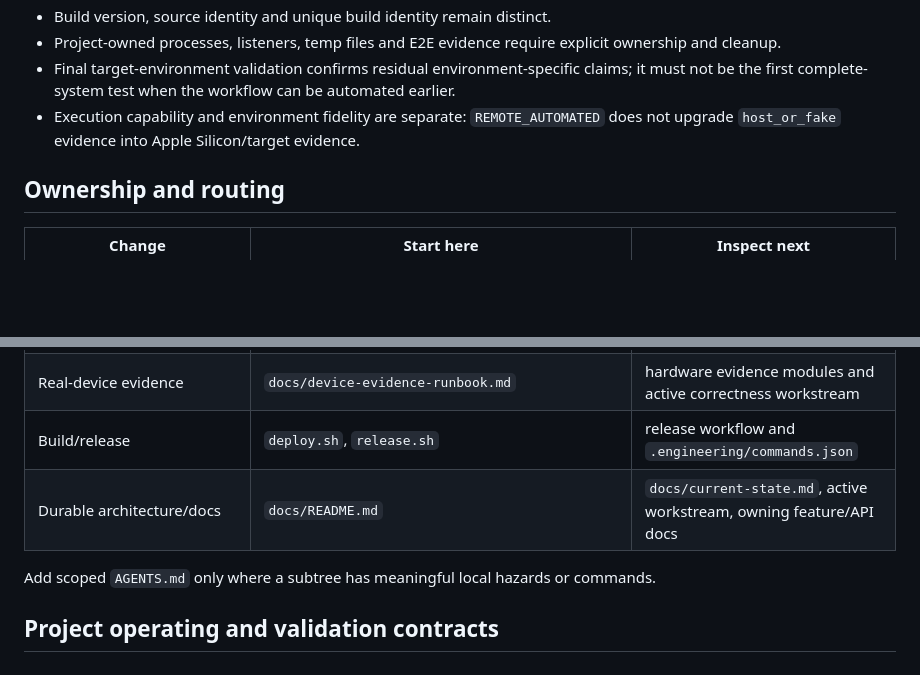
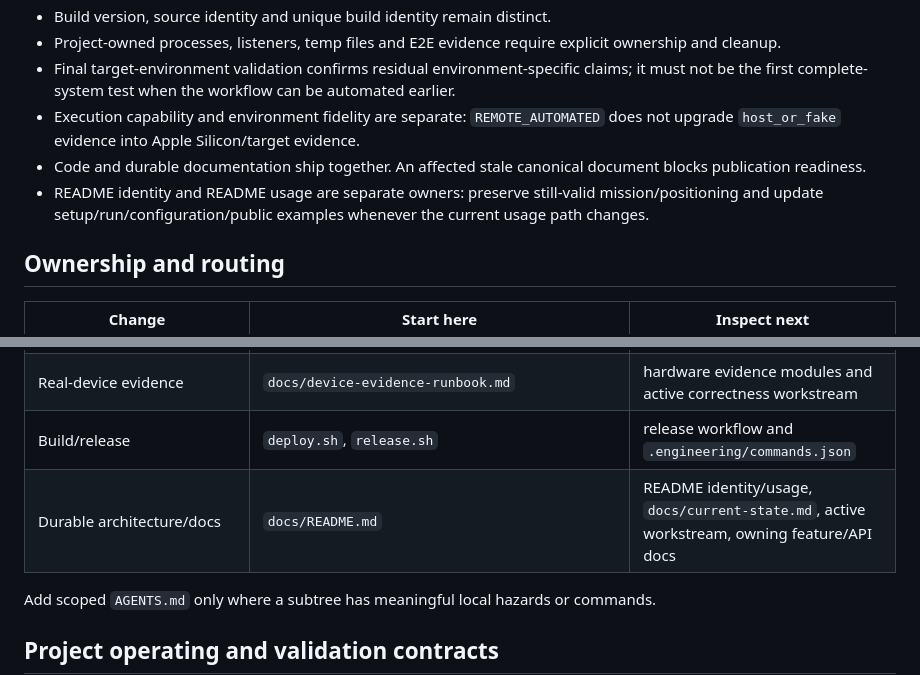
Before and after one commit to daniele21/local-llm-server, a Markdown page: AGENTS.md, 2 parts joined by grey strips. GitHub-like rendering; blank space fills up the shorter version.

```diff
--- a/AGENTS.md
+++ b/AGENTS.md
@@ -25,6 +25,8 @@ Local LLM Server is a local-first AI control plane and evaluation harness. It ex
 - Project-owned processes, listeners, temp files and E2E evidence require explicit ownership and cleanup.
 - Final target-environment validation confirms residual environment-specific claims; it must not be the first complete-system test when the workflow can be automated earlier.
 - Execution capability and environment fidelity are separate: `REMOTE_AUTOMATED` does not upgrade `host_or_fake` evidence into Apple Silicon/target evidence.
+- Code and durable documentation ship together. An affected stale canonical document blocks publication readiness.
+- README identity and README usage are separate owners: preserve still-valid mission/positioning and update setup/run/configuration/public examples whenever the current usage path changes.
 
 ## Ownership and routing
 
@@ -39,7 +41,7 @@ Local LLM Server is a local-first AI control plane and evaluation harness. It ex
 | Product UX/UI | `design/ux-contract.json` | `design/brand-kit.json`, canonical static UI source, `design-product-experience` |
 | Real-device evidence | `docs/device-evidence-runbook.md` | hardware evidence modules and active correctness workstream |
 | Build/release | `deploy.sh`, `release.sh` | release workflow and `.engineering/commands.json` |
-| Durable architecture/docs | `docs/README.md` | `docs/current-state.md`, active workstream, owning feature/API docs |
+| Durable architecture/docs | `docs/README.md` | README identity/usage, `docs/current-state.md`, active workstream, owning feature/API docs |
 
 Add scoped `AGENTS.md` only where a subtree has meaningful local hazards or commands.
 
```
Also changed, not shown: other parts of AGENTS.md (+9 -5 lines).
